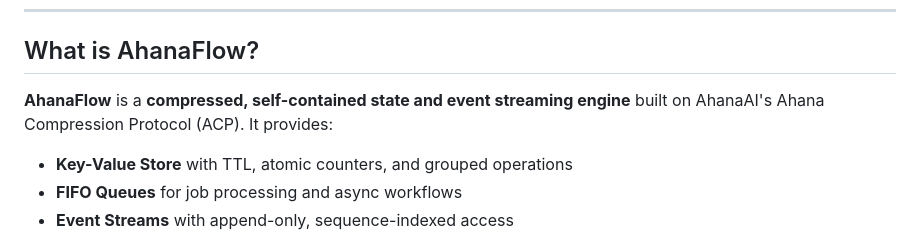
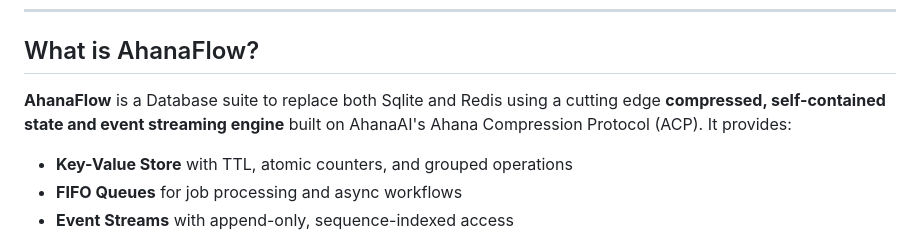
Before and after one commit to AhanaAi-Company/AhanaFlow, a Markdown page: README.md, the part around the change. GitHub-like rendering.

Commit message:
Update AhanaFlow description in README
Signed-off-by: Jeremy D Harlin <jeremydh911@gmail.com>

```diff
--- a/README.md
+++ b/README.md
@@ -19,7 +19,7 @@
 
 ## What is AhanaFlow?
 
-**AhanaFlow** is a **compressed, self-contained state and event streaming engine** built on AhanaAI's Ahana Compression Protocol (ACP). It provides:
+**AhanaFlow** is a Database suite to replace both Sqlite and Redis using a cutting edge **compressed, self-contained state and event streaming engine** built on AhanaAI's Ahana Compression Protocol (ACP). It provides:
 
 - **Key-Value Store** with TTL, atomic counters, and grouped operations
 - **FIFO Queues** for job processing and async workflows
```
